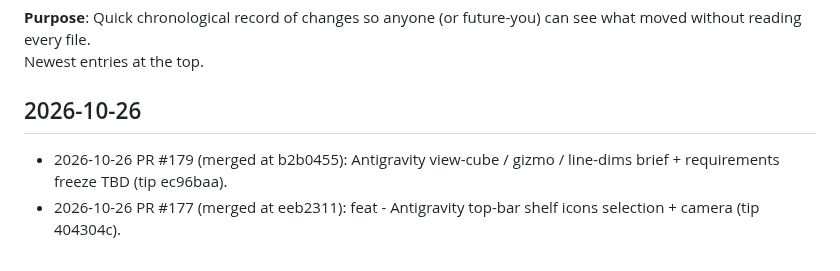
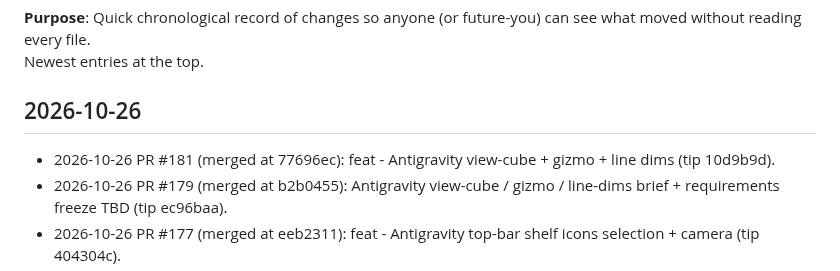
Before and after one commit to cyborgpencil/cad-mvp, a Markdown page: UPDATES.md, the part around the change. GitHub-like rendering.

Commit message:
docs: UPDATES for #181 view-cube gizmo dims

```diff
--- a/UPDATES.md
+++ b/UPDATES.md
@@ -4,6 +4,7 @@
 Newest entries at the top.
 
 ## 2026-10-26
+- 2026-10-26 PR #181 (merged at 77696ec): feat - Antigravity view-cube + gizmo + line dims (tip 10d9b9d).
 - 2026-10-26 PR #179 (merged at b2b0455): Antigravity view-cube / gizmo / line-dims brief + requirements freeze TBD (tip ec96baa).
 - 2026-10-26 PR #177 (merged at eeb2311): feat - Antigravity top-bar shelf icons selection + camera (tip 404304c).
 - 2026-10-26 PR #175 (merged at c624d6e): docs - park Chief Boolean shortlist locks Fuzzy 0.01 / Option C / fillet 2+0.5 (tip de52fa1).
```
